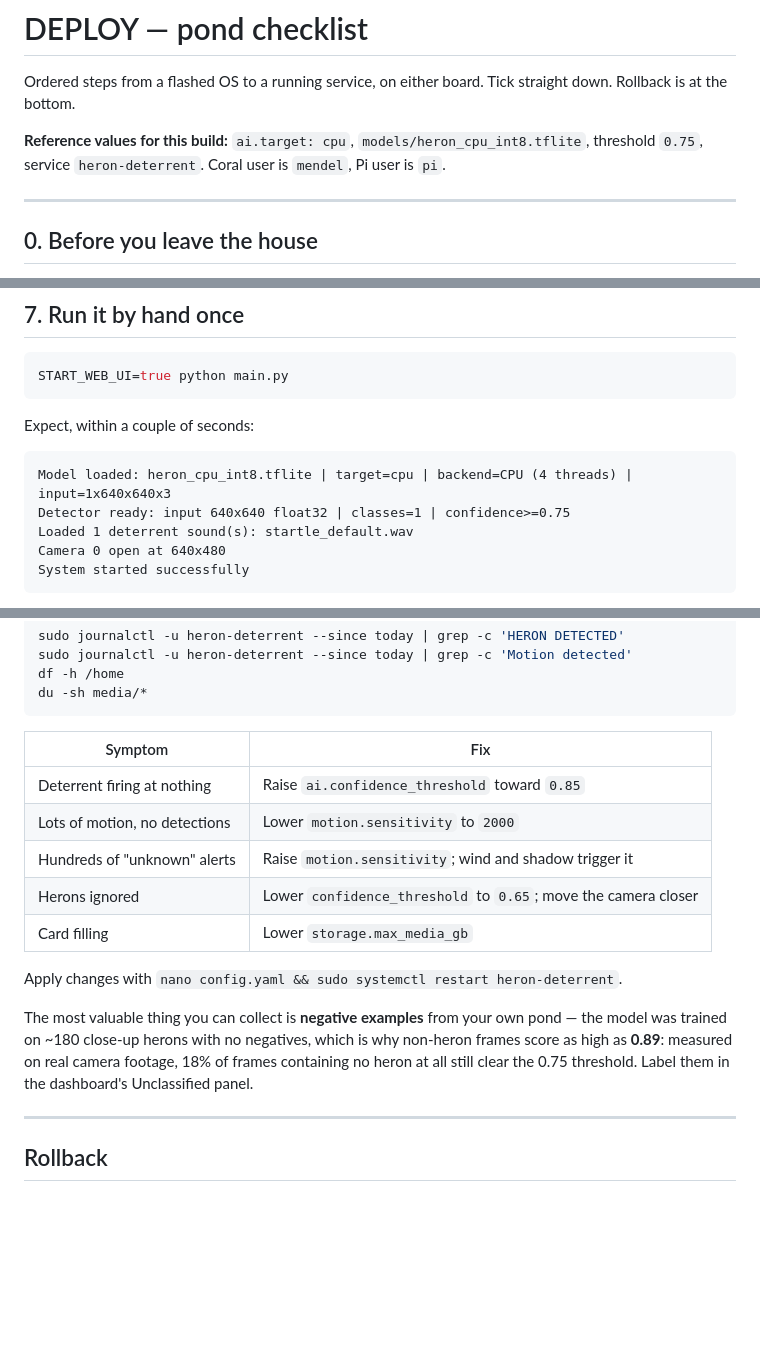
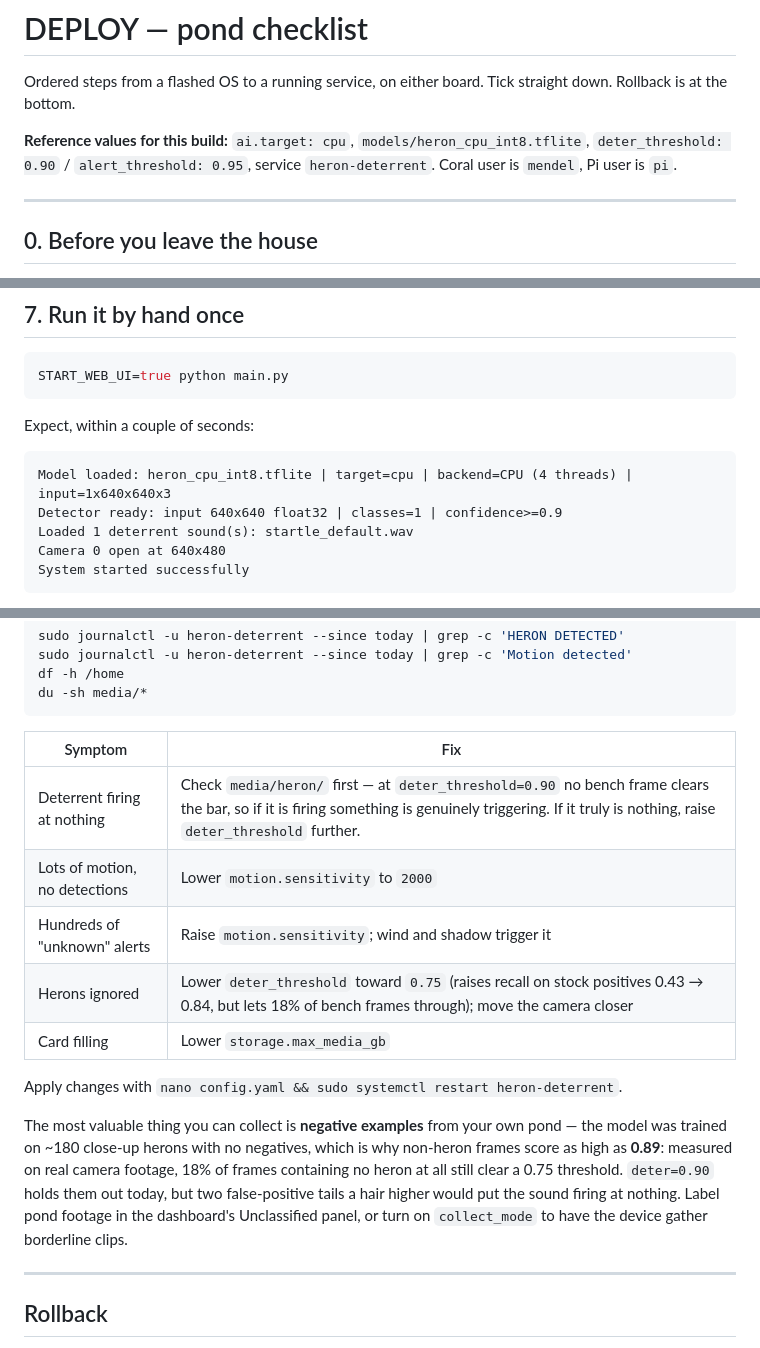
Before and after one commit to mbookham7/heron_deterrent, a Markdown page: DEPLOY.md, 3 parts joined by grey strips. Rendered like a GitHub page; blank space fills up the shorter version.

````diff
--- a/DEPLOY.md
+++ b/DEPLOY.md
@@ -4,8 +4,8 @@ Ordered steps from a flashed OS to a running service, on either board.
 Tick straight down. Rollback is at the bottom.
 
 **Reference values for this build:** `ai.target: cpu`,
-`models/heron_cpu_int8.tflite`, threshold `0.75`, service `heron-deterrent`.
-Coral user is `mendel`, Pi user is `pi`.
+`models/heron_cpu_int8.tflite`, `deter_threshold: 0.90` / `alert_threshold: 0.95`,
+service `heron-deterrent`. Coral user is `mendel`, Pi user is `pi`.
 
 ---
 
@@ -148,7 +148,7 @@ Expect, within a couple of seconds:
 
 ```
 Model loaded: heron_cpu_int8.tflite | target=cpu | backend=CPU (4 threads) | input=1x640x640x3
-Detector ready: input 640x640 float32 | classes=1 | confidence>=0.75
+Detector ready: input 640x640 float32 | classes=1 | confidence>=0.9
 Loaded 1 deterrent sound(s): startle_default.wav
 Camera 0 open at 640x480
 System started successfully
@@ -223,10 +223,10 @@ du -sh media/*
 
 | Symptom | Fix |
 |---|---|
-| Deterrent firing at nothing | Raise `ai.confidence_threshold` toward `0.85` |
+| Deterrent firing at nothing | Check `media/heron/` first — at `deter_threshold=0.90` no bench frame clears the bar, so if it is firing something is genuinely triggering. If it truly is nothing, raise `deter_threshold` further. |
 | Lots of motion, no detections | Lower `motion.sensitivity` to `2000` |
 | Hundreds of "unknown" alerts | Raise `motion.sensitivity`; wind and shadow trigger it |
-| Herons ignored | Lower `confidence_threshold` to `0.65`; move the camera closer |
+| Herons ignored | Lower `deter_threshold` toward `0.75` (raises recall on stock positives 0.43 → 0.84, but lets 18% of bench frames through); move the camera closer |
 | Card filling | Lower `storage.max_media_gb` |
 
 Apply changes with `nano config.yaml && sudo systemctl restart heron-deterrent`.
@@ -234,8 +234,10 @@ Apply changes with `nano config.yaml && sudo systemctl restart heron-deterrent`.
 The most valuable thing you can collect is **negative examples** from your own
 pond — the model was trained on ~180 close-up herons with no negatives, which is
 why non-heron frames score as high as **0.89**: measured on real camera footage,
-18% of frames containing no heron at all still clear the 0.75 threshold. Label
-them in the dashboard's Unclassified panel.
+18% of frames containing no heron at all still clear a 0.75 threshold. `deter=0.90`
+holds them out today, but two false-positive tails a hair higher would put the
+sound firing at nothing. Label pond footage in the dashboard's Unclassified
+panel, or turn on `collect_mode` to have the device gather borderline clips.
 
 ---
 
````
Also changed, not shown: README.md (+60 -32 lines), docs/raspberry_pi4_setup.md (+4 -1 lines).
